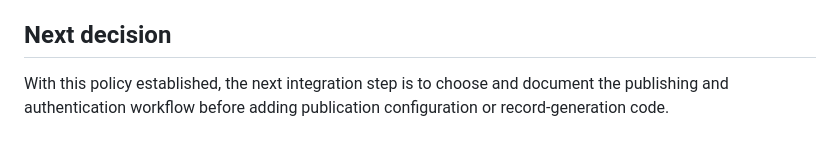
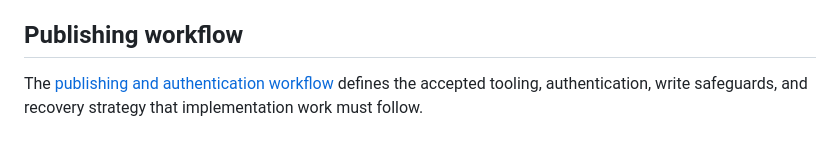
Before and after one commit to schalkneethling/schalkneethling.com, a Markdown page: docs/standard-site-adoption.md, the part around the change. Rendered like a GitHub page.

```diff
--- a/docs/standard-site-adoption.md
+++ b/docs/standard-site-adoption.md
@@ -122,8 +122,8 @@ evidence that adding visible affordances would benefit readers.
 - Record creation, updates, skips, and failures must be reported clearly.
 - Missing publication or document AT-URIs must not break local builds.
 
-## Next decision
+## Publishing workflow
 
-With this policy established, the next integration step is to choose and
-document the publishing and authentication workflow before adding publication
-configuration or record-generation code.
+The [publishing and authentication workflow](standard-site-publishing-workflow.md)
+defines the accepted tooling, authentication, write safeguards, and recovery
+strategy that implementation work must follow.
```
Also changed, not shown: README.md (+3 -1 lines), docs/standard-site-publishing-workflow.md (added, +189 -0 lines).
